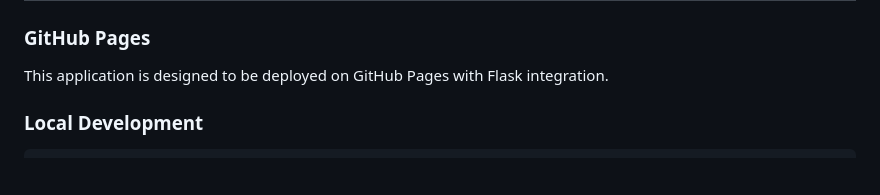
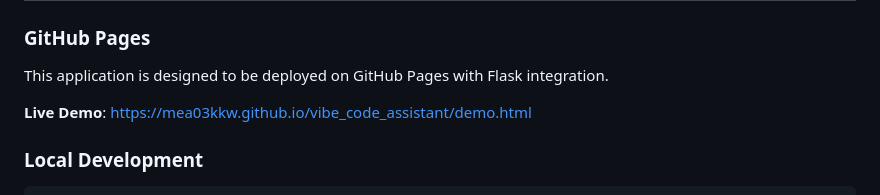
Before and after one commit to mea03kkw/vibe_code_assistant, a Markdown page: README.md, the part around one of its changes. Drawn GitHub-style; blank space fills up the shorter version.

Commit message:
Add demo link to README

````diff
--- a/README.md
+++ b/README.md
@@ -131,6 +133,8 @@ DEFAULT_FEATURES = [
 ### GitHub Pages
 This application is designed to be deployed on GitHub Pages with Flask integration.
 
+**Live Demo**: [https://mea03kkw.github.io/vibe_code_assistant/demo.html](https://mea03kkw.github.io/vibe_code_assistant/demo.html)
+
 ### Local Development
 ```bash
 python app.py
````
Also changed, not shown: other parts of README.md (+2 -0 lines).
